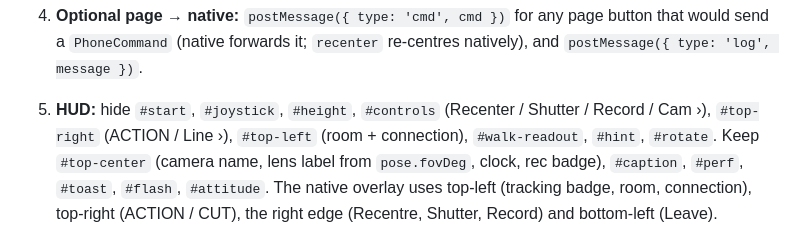
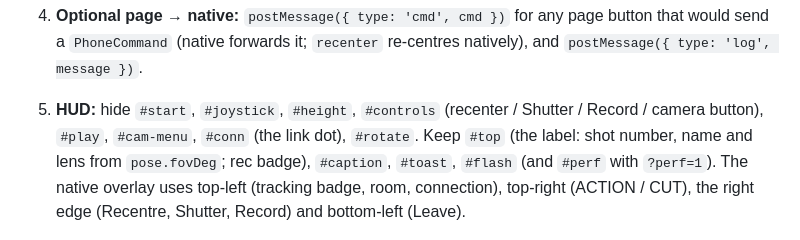
Before and after one commit to evanzyang91/soon-hackathon, a Markdown page: ios/README.md, the part around the change. GitHub-like rendering.

```diff
--- a/ios/README.md
+++ b/ios/README.md
@@ -201,10 +201,10 @@ When `pose=external`:
 4. **Optional page → native:** `postMessage({ type: 'cmd', cmd })` for any page button that
    would send a `PhoneCommand` (native forwards it; `recenter` re-centres natively), and
    `postMessage({ type: 'log', message })`.
-5. **HUD:** hide `#start`, `#joystick`, `#height`, `#controls` (Recenter / Shutter / Record /
-   Cam ›), `#top-right` (ACTION / Line ›), `#top-left` (room + connection), `#walk-readout`,
-   `#hint`, `#rotate`. Keep `#top-center` (camera name, lens label from `pose.fovDeg`, clock,
-   rec badge), `#caption`, `#perf`, `#toast`, `#flash`, `#attitude`. The native overlay uses
+5. **HUD:** hide `#start`, `#joystick`, `#height`, `#controls` (recenter / Shutter / Record /
+   camera button), `#play`, `#cam-menu`, `#conn` (the link dot), `#rotate`. Keep `#top` (the
+   label: shot number, name and lens from `pose.fovDeg`; rec badge), `#caption`, `#toast`,
+   `#flash` (and `#perf` with `?perf=1`). The native overlay uses
    top-left (tracking badge, room, connection), top-right (ACTION / CUT), the right edge
    (Recentre, Shutter, Record) and bottom-left (Leave).
 6. **Debug:** `window.__phone` gains `poseSource: 'external'` and a count of external poses
```
Also changed, not shown: README.md (+25 -10 lines), docs/PLAN-v4.md (+5 -0 lines), docs/images/phone-camera-popover.png (added), 3 other files.
